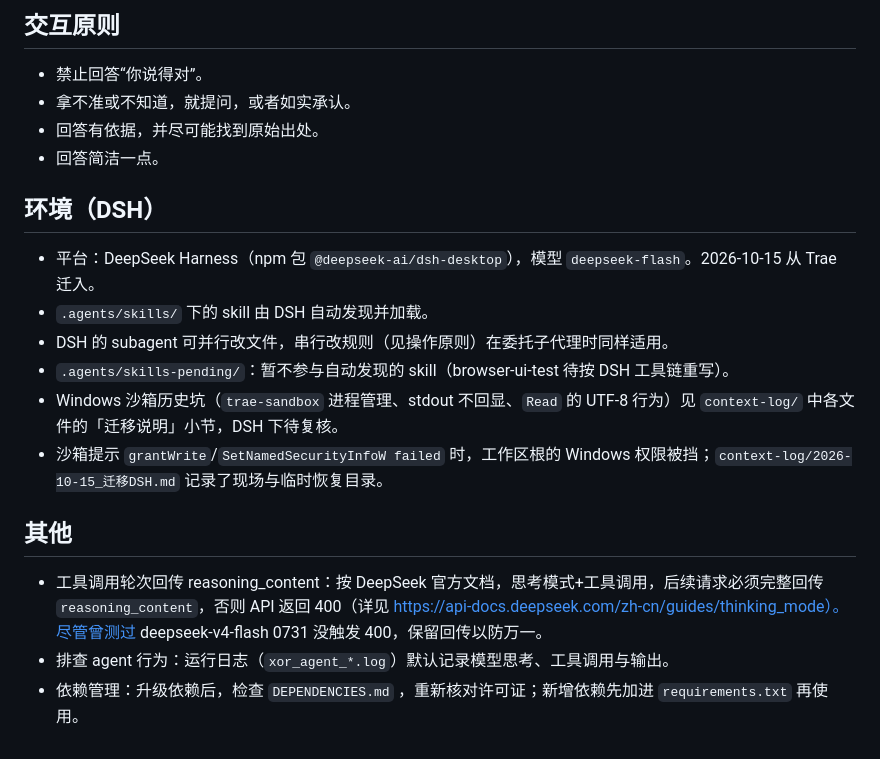
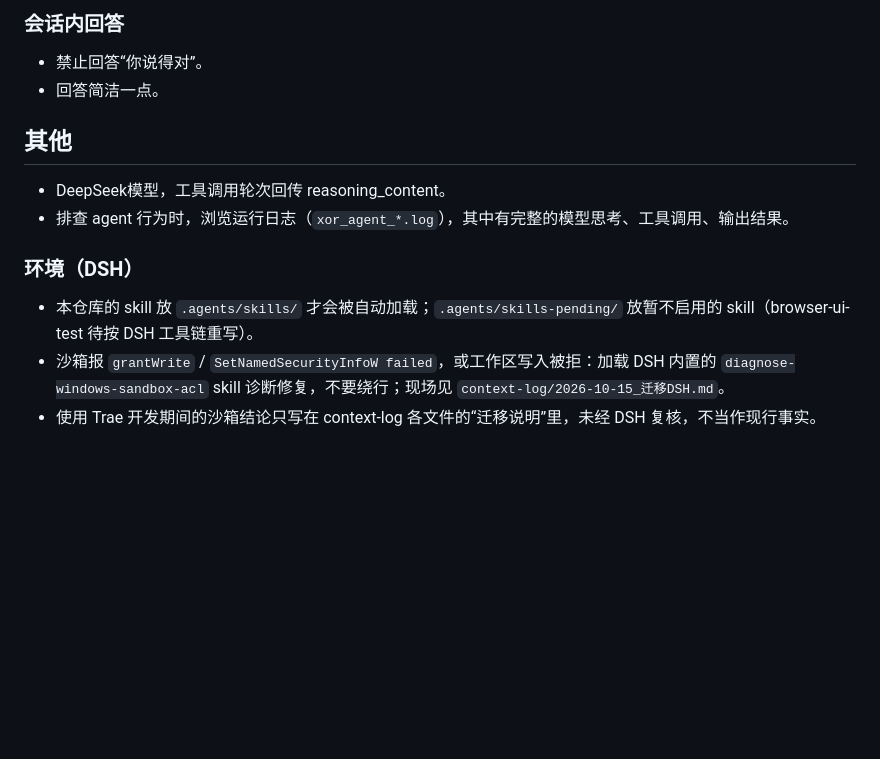
Before and after one commit to qp91mn64/xor-agent, a Markdown page: AGENTS.md, the part around one of its changes. GitHub-like rendering; blank space fills up the shorter version.

```diff
--- a/AGENTS.md
+++ b/AGENTS.md
@@ -36,22 +69,16 @@
 
-## 交互原则
+### 会话内回答
 
 - 禁止回答“你说得对”。
-- 拿不准或不知道，就提问，或者如实承认。
-- 回答有依据，并尽可能找到原始出处。
 - 回答简洁一点。
-
-## 环境（DSH）
-
-- 平台：DeepSeek Harness（npm 包 `@deepseek-ai/dsh-desktop`），模型 `deepseek-flash`。2026-10-15 从 Trae 迁入。
-- `.agents/skills/` 下的 skill 由 DSH 自动发现并加载。
-- DSH 的 subagent 可并行改文件，串行改规则（见操作原则）在委托子代理时同样适用。
-- `.agents/skills-pending/`：暂不参与自动发现的 skill（browser-ui-test 待按 DSH 工具链重写）。
-- Windows 沙箱历史坑（`trae-sandbox` 进程管理、stdout 不回显、`Read` 的 UTF-8 行为）见 `context-log/` 中各文件的「迁移说明」小节，DSH 下待复核。
-- 沙箱提示 `grantWrite`/`SetNamedSecurityInfoW failed` 时，工作区根的 Windows 权限被挡；`context-log/2026-10-15_迁移DSH.md` 记录了现场与临时恢复目录。
 
 ## 其他
 
-- 工具调用轮次回传 reasoning_content：按 DeepSeek 官方文档，思考模式+工具调用，后续请求必须完整回传 `reasoning_content`，否则 API 返回 400（详见 https://api-docs.deepseek.com/zh-cn/guides/thinking_mode）。尽管曾测过 deepseek-v4-flash 0731 没触发 400，保留回传以防万一。
-- 排查 agent 行为：运行日志（`xor_agent_*.log`）默认记录模型思考、工具调用与输出。
-- 依赖管理：升级依赖后，检查 `DEPENDENCIES.md` ，重新核对许可证；新增依赖先加进 `requirements.txt` 再使用。
+- DeepSeek模型，工具调用轮次回传 reasoning_content。
+- 排查 agent 行为时，浏览运行日志（`xor_agent_*.log`），其中有完整的模型思考、工具调用、输出结果。
+
+### 环境（DSH）
+
+- 本仓库的 skill 放 `.agents/skills/` 才会被自动加载；`.agents/skills-pending/` 放暂不启用的 skill（browser-ui-test 待按 DSH 工具链重写）。
+- 沙箱报 `grantWrite` / `SetNamedSecurityInfoW failed`，或工作区写入被拒：加载 DSH 内置的 `diagnose-windows-sandbox-acl` skill 诊断修复，不要绕行；现场见 `context-log/2026-10-15_迁移DSH.md`。
+- 使用 Trae 开发期间的沙箱结论只写在 context-log 各文件的“迁移说明”里，未经 DSH 复核，不当作现行事实。
```
Also changed, not shown: other parts of AGENTS.md (+51 -18 lines).
